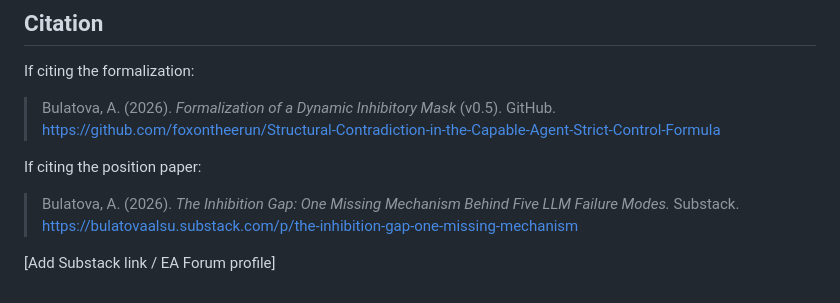
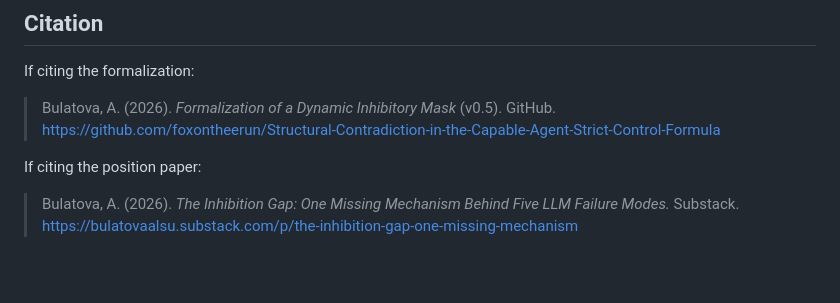
Before and after one commit to foxontheerun/Inhibition_Mask, a Markdown page: README.md, the part around the change. Drawn GitHub-style; blank space fills up the shorter version.

```diff
--- a/README.md
+++ b/README.md
@@ -58,6 +58,3 @@ If citing the formalization:
 If citing the position paper:
 
 > Bulatova, A. (2026). *The Inhibition Gap: One Missing Mechanism Behind Five LLM Failure Modes.* Substack. https://bulatovaalsu.substack.com/p/the-inhibition-gap-one-missing-mechanism
-
-
-[Add Substack link / EA Forum profile]
```
